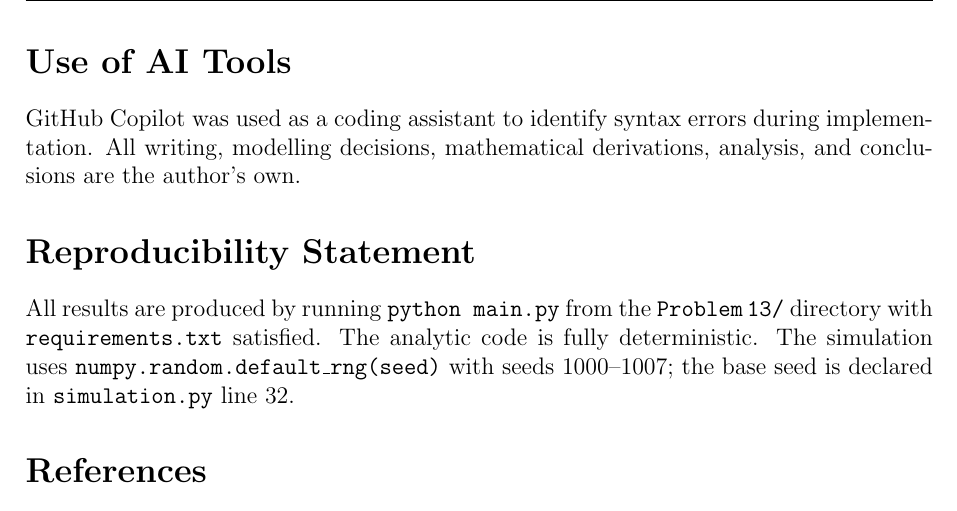
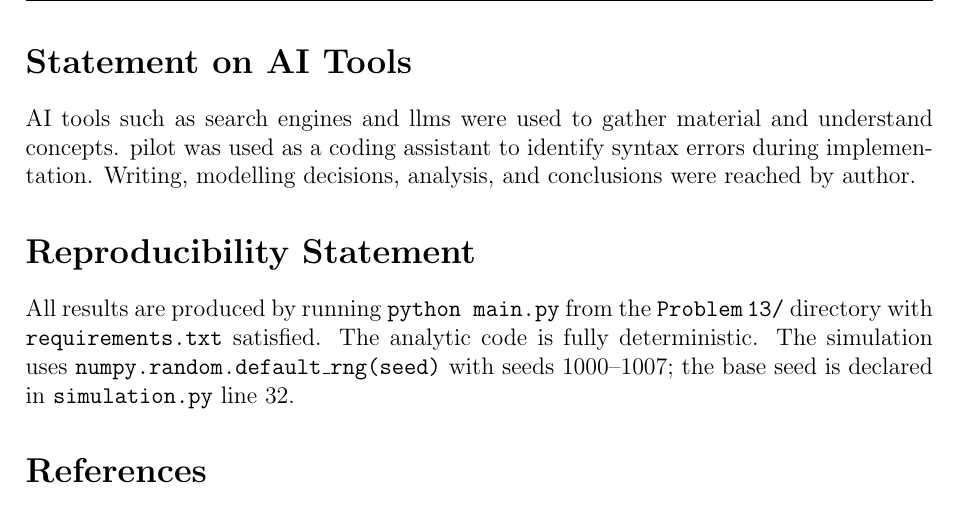
Before and after one commit to TheAce10/Microservice_Latency_Budget_Modelling, a LaTeX paper (report/main.tex): part of page 17 of 17, cut so that both start at the same text. Compiled offline with pdfLaTeX.

Commit message:
report edit

```diff
--- a/report/main.tex
+++ b/report/main.tex
@@ -750,11 +750,10 @@ point is insufficient for capacity planning over a full day.
 \end{itemize}
 
 % ============================================================
-\section*{Use of AI Tools}
+\section*{Statement on AI Tools}
 
-GitHub Copilot was used as a coding assistant to identify syntax errors during
-implementation. All writing, modelling decisions, mathematical derivations,
-analysis, and conclusions are the author's own.
+AI tools such as search engines and llms were used to gather material and understand concepts. pilot was used as a coding assistant to identify syntax errors during
+implementation. Writing, modelling decisions, analysis, and conclusions were reached by author.
 
 % ============================================================
 \section*{Reproducibility Statement}
```
Also changed, not shown: report/main.pdf.
